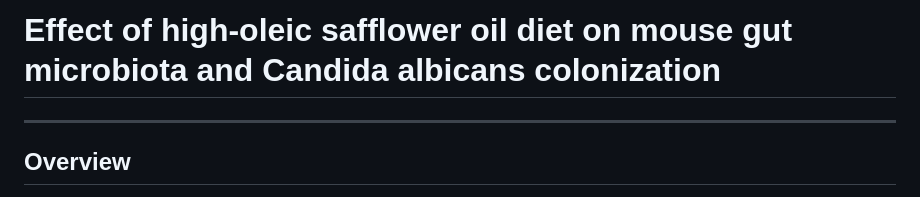
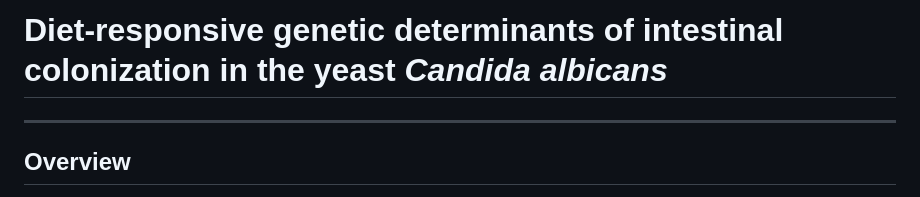
Before and after one commit to dmap02/perez_diet, a Markdown page: README.md, the part around the change printed below. Drawn GitHub-style.

```diff
--- a/README.md
+++ b/README.md
@@ -1,4 +1,4 @@
-# Effect of high-oleic safflower oil diet on mouse gut microbiota and Candida albicans colonization
+# Diet-responsive genetic determinants of intestinal colonization in the yeast _Candida albicans_
 
 ---
 
```
Also changed, not shown: other parts of README.md (+2 -1 lines).
